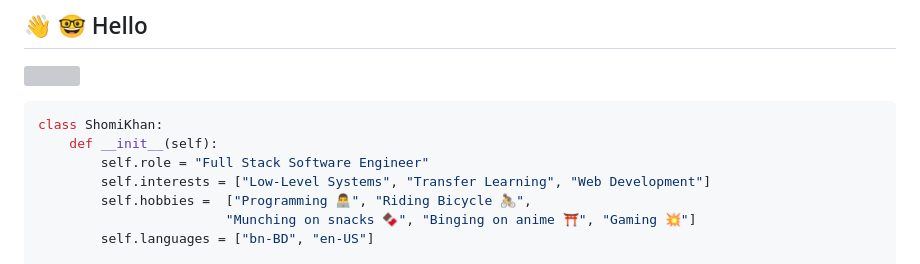
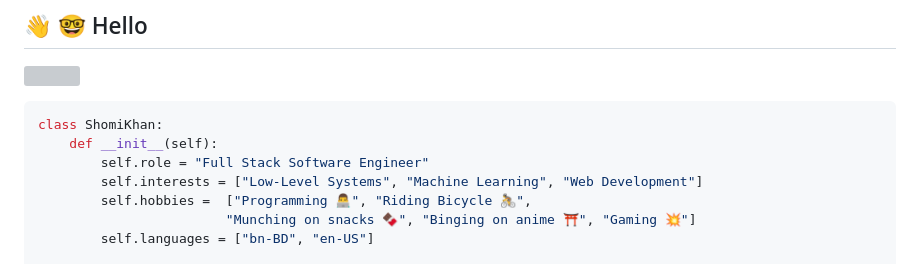
Before and after one commit to shomi-khan/shomi-khan, a Markdown page: README.md, the part around the change. Rendered like a GitHub page; grey boxes are pictures that could not be loaded.

```diff
--- a/README.md
+++ b/README.md
@@ -5,7 +5,7 @@
 class ShomiKhan:
     def __init__(self):
         self.role = "Full Stack Software Engineer"
-        self.interests = ["Low-Level Systems", "Transfer Learning", "Web Development"]
+        self.interests = ["Low-Level Systems", "Machine Learning", "Web Development"]
         self.hobbies =  ["Programming 👨‍💻", "Riding Bicycle 🚴",
                         "Munching on snacks 🍫", "Binging on anime ⛩️", "Gaming 💥"]
         self.languages = ["bn-BD", "en-US"]
```
